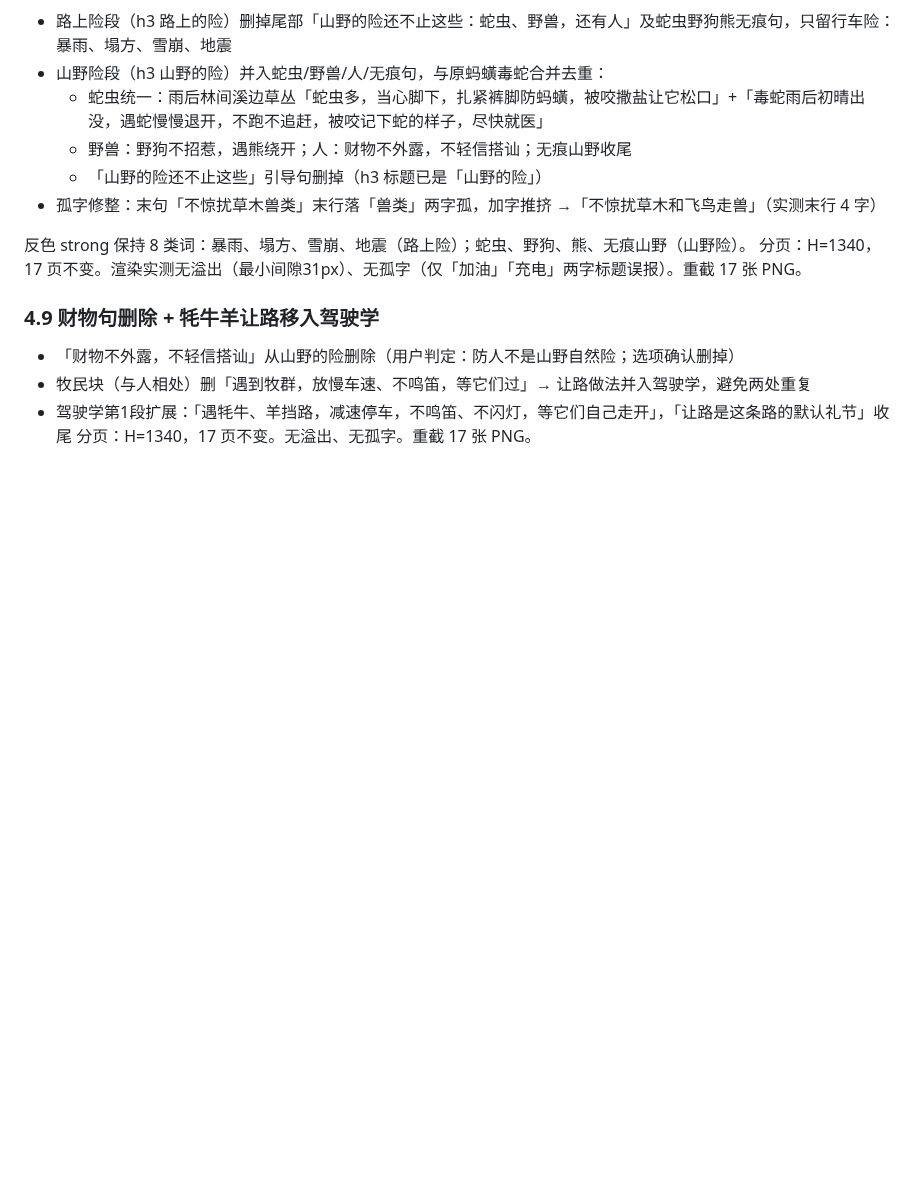
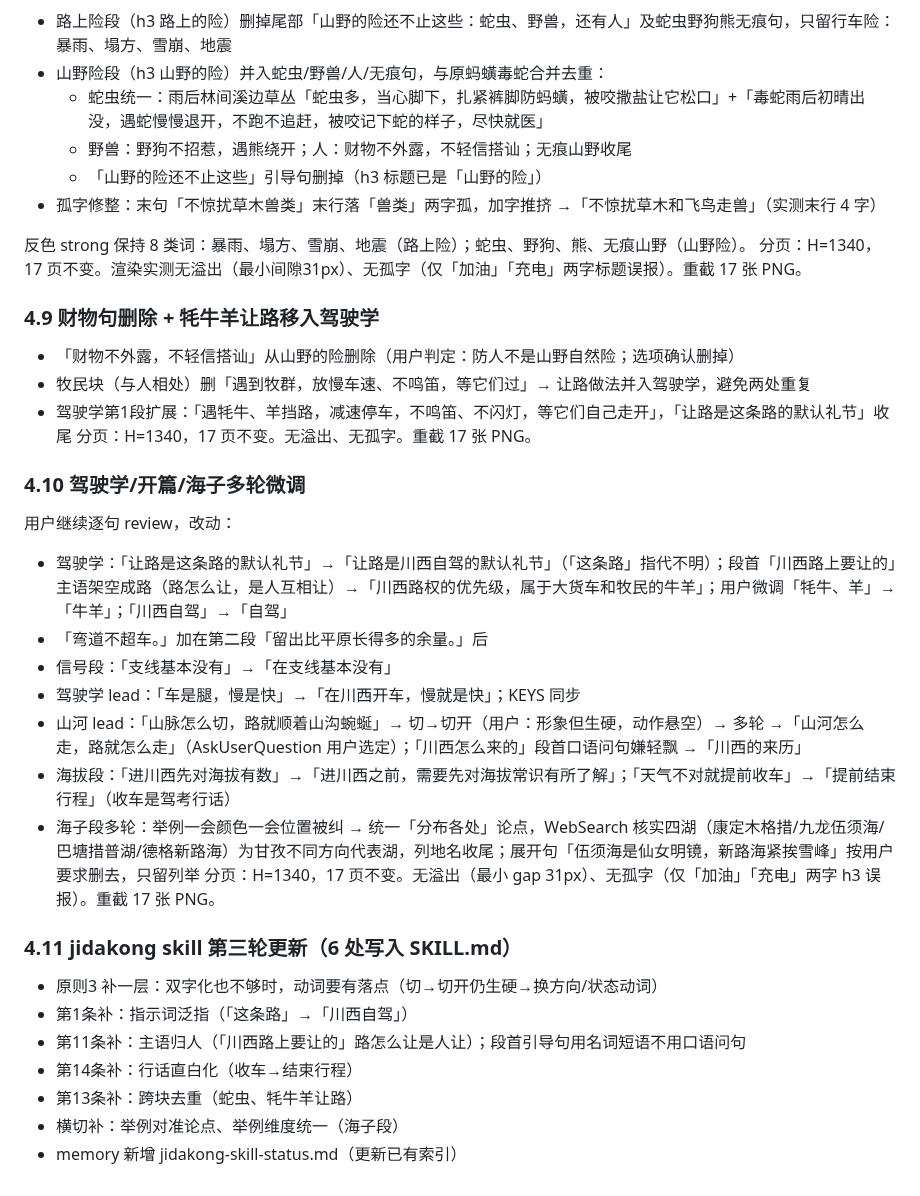
Before and after one commit to joanna2joanna/chuanxi, a Markdown page: worklog-2026-08-28.md, the part around the change. GitHub-like rendering; blank space fills up the shorter version.

Commit message:
worklog 4.10 4.11 驾驶学/开篇/海子多轮微调 + jidakong 第三轮更新

```diff
--- a/worklog-2026-08-28.md
+++ b/worklog-2026-08-28.md
@@ -98,3 +98,23 @@
 - 牧民块（与人相处）删「遇到牧群，放慢车速、不鸣笛，等它们过」→ 让路做法并入驾驶学，避免两处重复
 - 驾驶学第1段扩展：「遇牦牛、羊挡路，减速停车，不鸣笛、不闪灯，等它们自己走开」，「让路是这条路的默认礼节」收尾
 分页：H=1340，17 页不变。无溢出、无孤字。重截 17 张 PNG。
+
+### 4.10 驾驶学/开篇/海子多轮微调
+用户继续逐句 review，改动：
+- 驾驶学：「让路是这条路的默认礼节」→「让路是川西自驾的默认礼节」（「这条路」指代不明）；段首「川西路上要让的」主语架空成路（路怎么让，是人互相让）→「川西路权的优先级，属于大货车和牧民的牛羊」；用户微调「牦牛、羊」→「牛羊」；「川西自驾」→「自驾」
+- 「弯道不超车。」加在第二段「留出比平原长得多的余量。」后
+- 信号段：「支线基本没有」→「在支线基本没有」
+- 驾驶学 lead：「车是腿，慢是快」→「在川西开车，慢就是快」；KEYS 同步
+- 山河 lead：「山脉怎么切，路就顺着山沟蜿蜒」→ 切→切开（用户：形象但生硬，动作悬空）→ 多轮 →「山河怎么走，路就怎么走」（AskUserQuestion 用户选定）；「川西怎么来的」段首口语问句嫌轻飘 →「川西的来历」
+- 海拔段：「进川西先对海拔有数」→「进川西之前，需要先对海拔常识有所了解」；「天气不对就提前收车」→「提前结束行程」（收车是驾考行话）
+- 海子段多轮：举例一会颜色一会位置被纠 → 统一「分布各处」论点，WebSearch 核实四湖（康定木格措/九龙伍须海/巴塘措普湖/德格新路海）为甘孜不同方向代表湖，列地名收尾；展开句「伍须海是仙女明镜，新路海紧挨雪峰」按用户要求删去，只留列举
+分页：H=1340，17 页不变。无溢出（最小 gap 31px）、无孤字（仅「加油」「充电」两字 h3 误报）。重截 17 张 PNG。
+
+### 4.11 jidakong skill 第三轮更新（6 处写入 SKILL.md）
+- 原则3 补一层：双字化也不够时，动词要有落点（切→切开仍生硬→换方向/状态动词）
+- 第1条补：指示词泛指（「这条路」→「川西自驾」）
+- 第11条补：主语归人（「川西路上要让的」路怎么让是人让）；段首引导句用名词短语不用口语问句
+- 第14条补：行话直白化（收车→结束行程）
+- 第13条补：跨块去重（蛇虫、牦牛羊让路）
+- 横切补：举例对准论点、举例维度统一（海子段）
+- memory 新增 jidakong-skill-status.md（更新已有索引）
```
